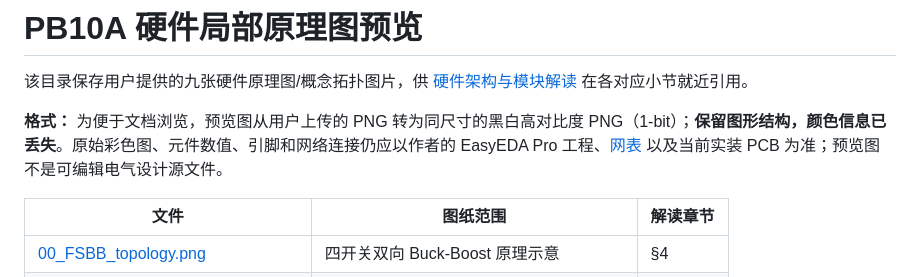
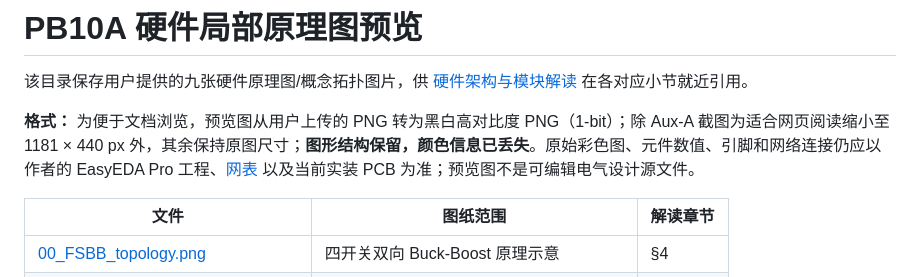
Before and after one commit to TKWTL/PB10A-General_PowerBank, a Markdown page: Images/Hardware_Preview/README.md, the part around the change. Rendered like a GitHub page.

Commit message:
docs(images): verify FM and Aux-A schematic PNG blobs and note preview scaling

```diff
--- a/Images/Hardware_Preview/README.md
+++ b/Images/Hardware_Preview/README.md
@@ -2,7 +2,7 @@
 
 该目录保存用户提供的九张硬件原理图/概念拓扑图片，供 [硬件架构与模块解读](../../Hardware/Hardware_Architecture.md) 在各对应小节就近引用。
 
-**格式：** 为便于文档浏览，预览图从用户上传的 PNG 转为同尺寸的黑白高对比度 PNG（1-bit）；**保留图形结构，颜色信息已丢失**。原始彩色图、元件数值、引脚和网络连接仍应以作者的 EasyEDA Pro 工程、[网表](../../Hardware/Preview/) 以及当前实装 PCB 为准；预览图不是可编辑电气设计源文件。
+**格式：** 为便于文档浏览，预览图从用户上传的 PNG 转为黑白高对比度 PNG（1-bit）；除 Aux-A 截图为适合网页阅读缩小至 1181 × 440 px 外，其余保持原图尺寸；**图形结构保留，颜色信息已丢失**。原始彩色图、元件数值、引脚和网络连接仍应以作者的 EasyEDA Pro 工程、[网表](../../Hardware/Preview/) 以及当前实装 PCB 为准；预览图不是可编辑电气设计源文件。
 
 | 文件 | 图纸范围 | 解读章节 |
 |---|---|---|
```
Also changed, not shown: Images/Hardware_Preview/01_RDA5807_audio_frontend.png, Images/Hardware_Preview/03_AuxA_independent_output.png.
